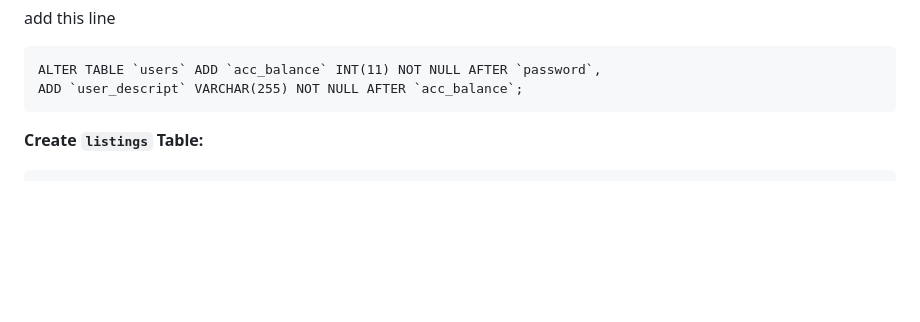
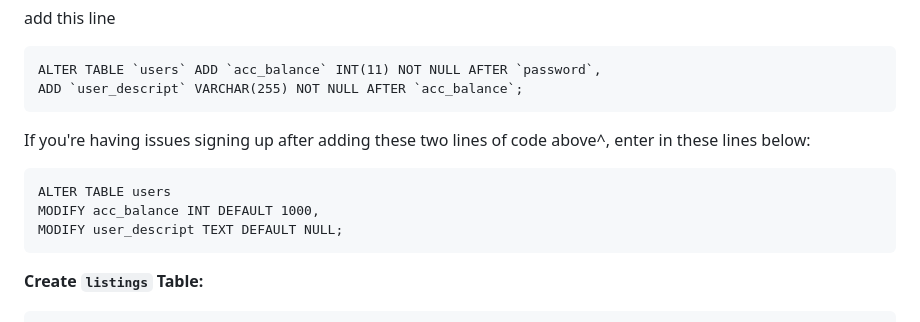
Before and after one commit to diamondmyracle/HW1, a Markdown page: README.md, the part around the change. GitHub-like rendering; blank space fills up the shorter version.

````diff
--- a/README.md
+++ b/README.md
@@ -76,6 +76,12 @@ add this line
 ```
 ALTER TABLE `users` ADD `acc_balance` INT(11) NOT NULL AFTER `password`,
 ADD `user_descript` VARCHAR(255) NOT NULL AFTER `acc_balance`;
+```
+If you're having issues signing up after adding these two lines of code above^, enter in these lines below:
+```
+ALTER TABLE users
+MODIFY acc_balance INT DEFAULT 1000,
+MODIFY user_descript TEXT DEFAULT NULL;
 ```
 
  **Create `listings` Table:**
````
